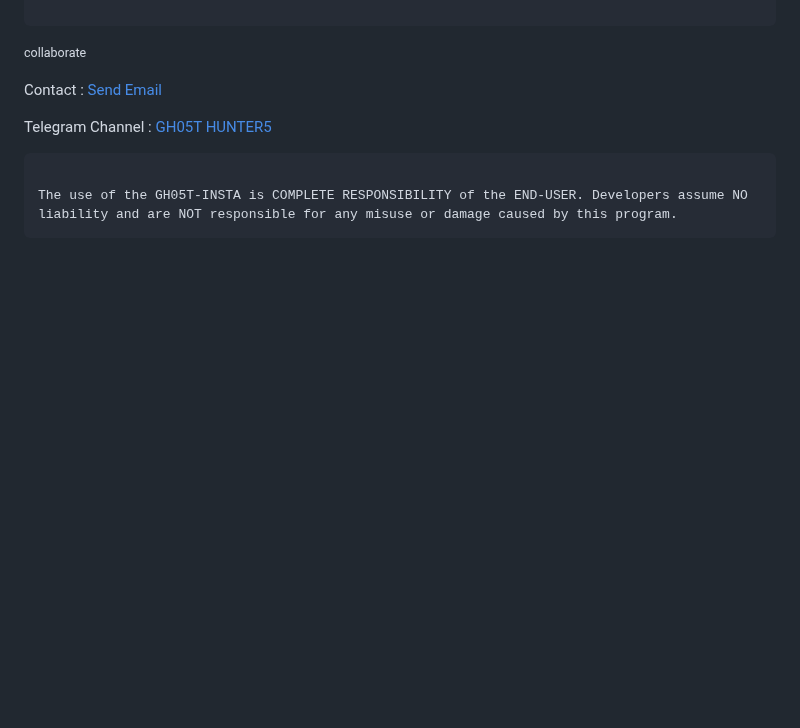
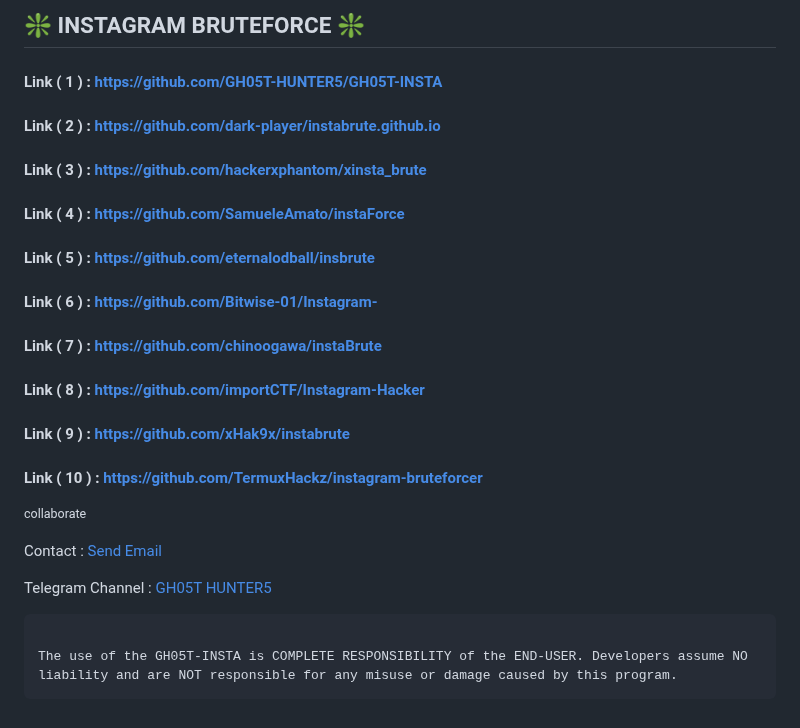
Before and after one commit to GH05T-HUNTER5/GH05T-INSTA, a Markdown page: README.md, the part around one of its changes. GitHub-like rendering; blank space fills up the shorter version.

````diff
--- a/README.md
+++ b/README.md
@@ -359,6 +357,32 @@ If there are any errors, please uninstall {gh05t uninstall all} and reinstall gh
 
 
   ```
+
+-->
+## ❇️ INSTAGRAM BRUTEFORCE  ❇️
+
+#### Link ( 1 ) : https://github.com/GH05T-HUNTER5/GH05T-INSTA
+
+#### Link ( 2 ) : https://github.com/dark-player/instabrute.github.io
+
+#### Link ( 3 ) : https://github.com/hackerxphantom/xinsta_brute
+
+#### Link ( 4 ) : https://github.com/SamueleAmato/instaForce
+
+#### Link ( 5 ) : https://github.com/eternalodball/insbrute
+
+#### Link ( 6 ) : https://github.com/Bitwise-01/Instagram-
+
+#### Link ( 7 ) : https://github.com/chinoogawa/instaBrute
+
+#### Link ( 8 ) : https://github.com/importCTF/Instagram-Hacker
+
+#### Link ( 9 ) : https://github.com/xHak9x/instabrute
+
+#### Link ( 10 ) : https://github.com/TermuxHackz/instagram-bruteforcer
+
+
+
 <small>collaborate</small>
 
 Contact  :  <a href="mailto: gh05thunter5@proton.me">Send Email</a>
````
Also changed, not shown: other parts of README.md (+2 -4 lines).
